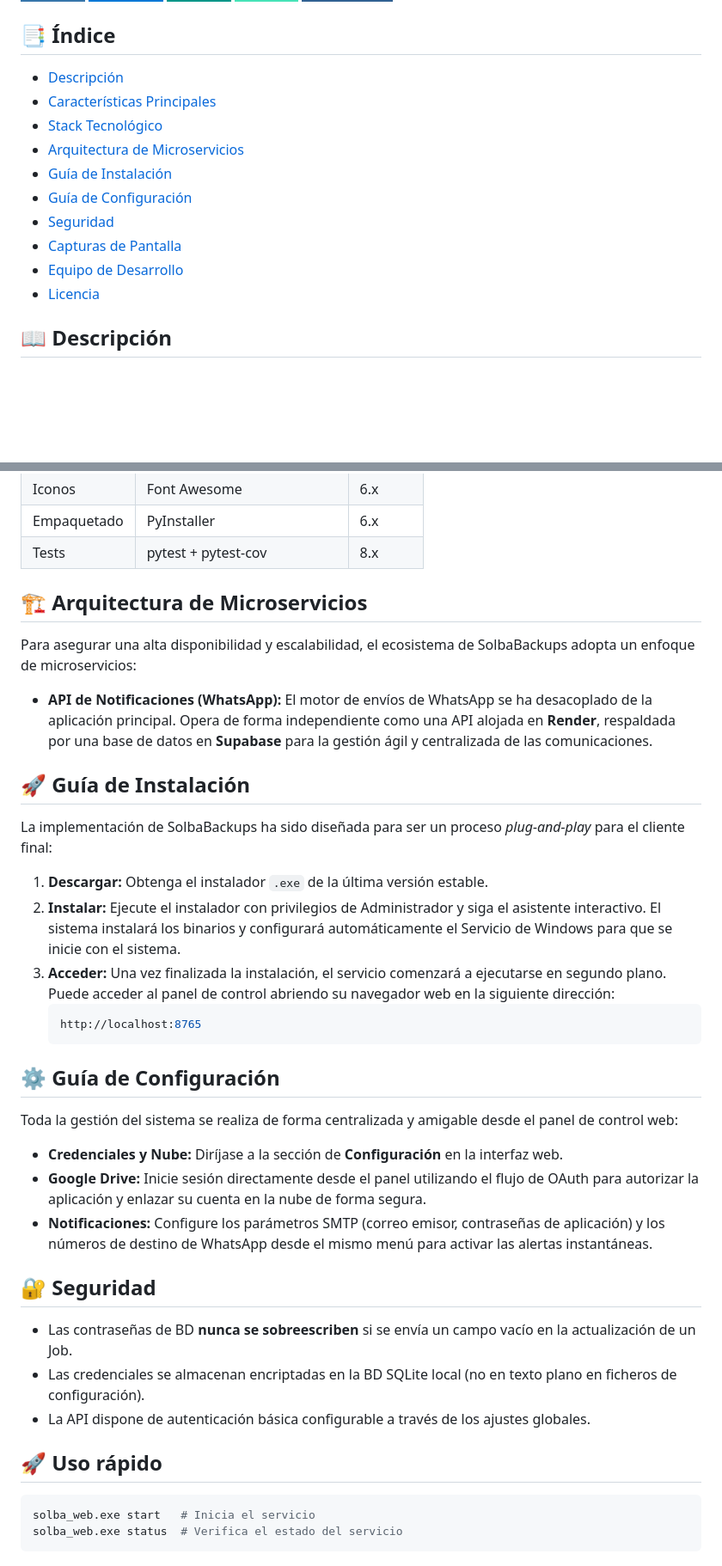
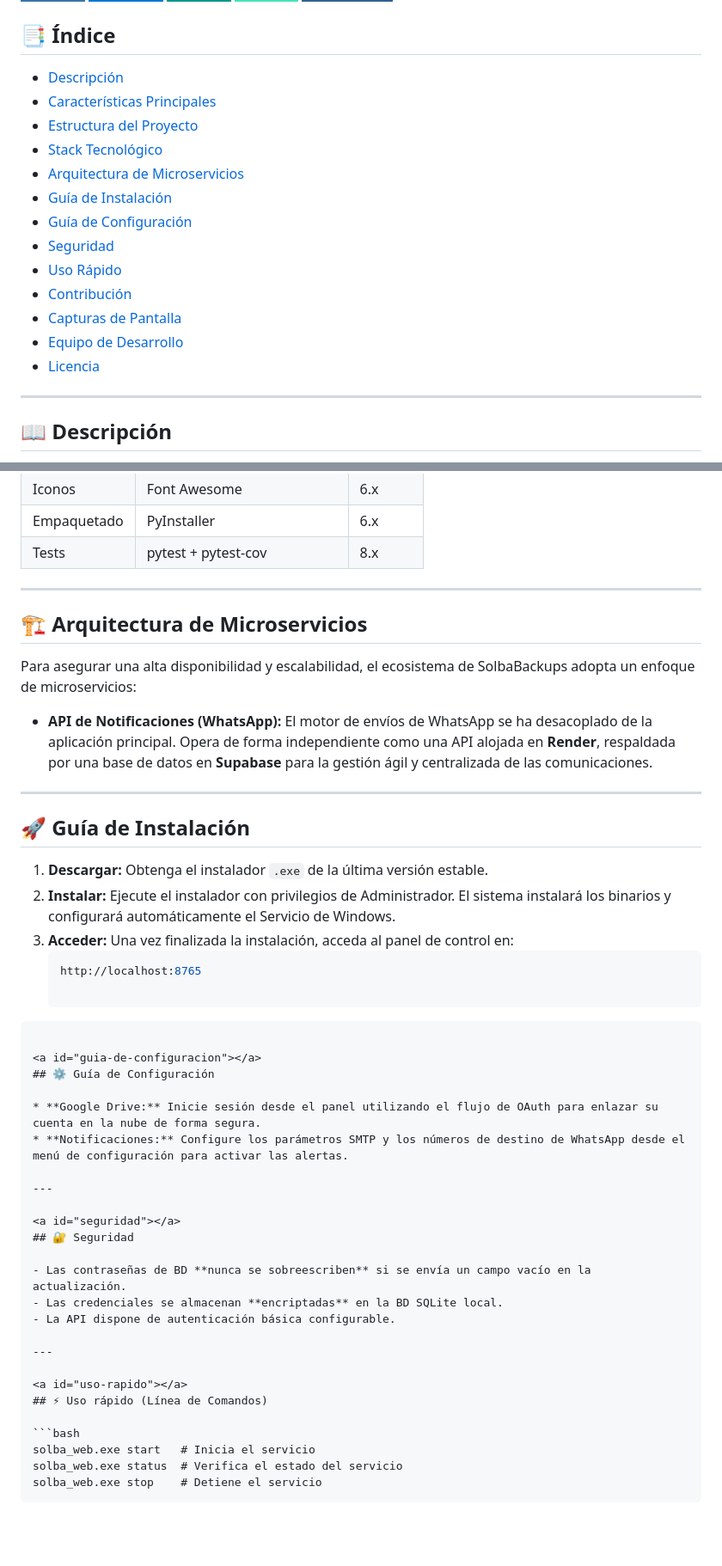
Before and after one commit to Davidcode-ai/SolbaBackups, a Markdown page: README.md, 2 parts joined by grey strips. Shown at 86% size. Rendered like a GitHub page; badges without logos; blank space fills up the shorter version.

````diff
--- a/README.md
+++ b/README.md
@@ -8,7 +12,8 @@
 
 ## 📑 Índice
 
-- [Descripción](#descripción)
-- [Características Principales](#características-principales)
-- [Stack Tecnológico](#stack-tecnológico)
+- [Descripción](#descripcion)
+- [Características Principales](#caracteristicas-principales)
+- [Estructura del Proyecto](#estructura-del-proyecto)
+- [Stack Tecnológico](#stack-tecnologico)
 - [Arquitectura de Microservicios](#arquitectura-de-microservicios)
@@ -17,7 +22,11 @@
 - [Seguridad](#seguridad)
+- [Uso Rápido](#uso-rapido)
+- [Contribución](#contribucion)
 - [Capturas de Pantalla](#capturas-de-pantalla)
 - [Equipo de Desarrollo](#equipo-de-desarrollo)
 - [Licencia](#licencia)
+
+---
 
 <a id="descripcion"></a>
 ## 📖 Descripción
@@ -96,6 +101,8 @@ El proyecto está construido sobre tecnologías modernas y robustas para garanti
 | Empaquetado | PyInstaller | 6.x |
 | Tests | pytest + pytest-cov | 8.x |
 
+---
+
 <a id="arquitectura-de-microservicios"></a>
 ## 🏗️ Arquitectura de Microservicios
 
@@ -103,37 +110,42 @@ Para asegurar una alta disponibilidad y escalabilidad, el ecosistema de SolbaBac
 
 * **API de Notificaciones (WhatsApp):** El motor de envíos de WhatsApp se ha desacoplado de la aplicación principal. Opera de forma independiente como una API alojada en **Render**, respaldada por una base de datos en **Supabase** para la gestión ágil y centralizada de las comunicaciones.
 
+---
+
 <a id="guia-de-instalacion"></a>
 ## 🚀 Guía de Instalación
 
-La implementación de SolbaBackups ha sido diseñada para ser un proceso *plug-and-play* para el cliente final:
-
 1.  **Descargar:** Obtenga el instalador `.exe` de la última versión estable.
-2.  **Instalar:** Ejecute el instalador con privilegios de Administrador y siga el asistente interactivo. El sistema instalará los binarios y configurará automáticamente el Servicio de Windows para que se inicie con el sistema.
-3.  **Acceder:** Una vez finalizada la instalación, el servicio comenzará a ejecutarse en segundo plano. Puede acceder al panel de control abriendo su navegador web en la siguiente dirección:
+2.  **Instalar:** Ejecute el instalador con privilegios de Administrador. El sistema instalará los binarios y configurará automáticamente el Servicio de Windows.
+3.  **Acceder:** Una vez finalizada la instalación, acceda al panel de control en:
     ```bash
     http://localhost:8765
-    ```
+
+```
 
 <a id="guia-de-configuracion"></a>
 ## ⚙️ Guía de Configuración
 
-Toda la gestión del sistema se realiza de forma centralizada y amigable desde el panel de control web:
+* **Google Drive:** Inicie sesión desde el panel utilizando el flujo de OAuth para enlazar su cuenta en la nube de forma segura.
+* **Notificaciones:** Configure los parámetros SMTP y los números de destino de WhatsApp desde el menú de configuración para activar las alertas.
 
-* **Credenciales y Nube:** Diríjase a la sección de **Configuración** en la interfaz web.
-* **Google Drive:** Inicie sesión directamente desde el panel utilizando el flujo de OAuth para autorizar la aplicación y enlazar su cuenta en la nube de forma segura.
-* **Notificaciones:** Configure los parámetros SMTP (correo emisor, contraseñas de aplicación) y los números de destino de WhatsApp desde el mismo menú para activar las alertas instantáneas.
+---
 
 <a id="seguridad"></a>
 ## 🔐 Seguridad
 
-- Las contraseñas de BD **nunca se sobreescriben** si se envía un campo vacío en la actualización de un Job.
-- Las credenciales se almacenan encriptadas en la BD SQLite local (no en texto plano en ficheros de configuración).
-- La API dispone de autenticación básica configurable a través de los ajustes globales.
-## 🚀 Uso rápido
+- Las contraseñas de BD **nunca se sobreescriben** si se envía un campo vacío en la actualización.
+- Las credenciales se almacenan **encriptadas** en la BD SQLite local.
+- La API dispone de autenticación básica configurable.
+
+---
+
+<a id="uso-rapido"></a>
+## ⚡ Uso rápido (Línea de Comandos)
 
 ```bash
 solba_web.exe start   # Inicia el servicio
 solba_web.exe status  # Verifica el estado del servicio
+solba_web.exe stop    # Detiene el servicio
 ```
 
````
Also changed, not shown: other parts of README.md (+51 -44 lines).
